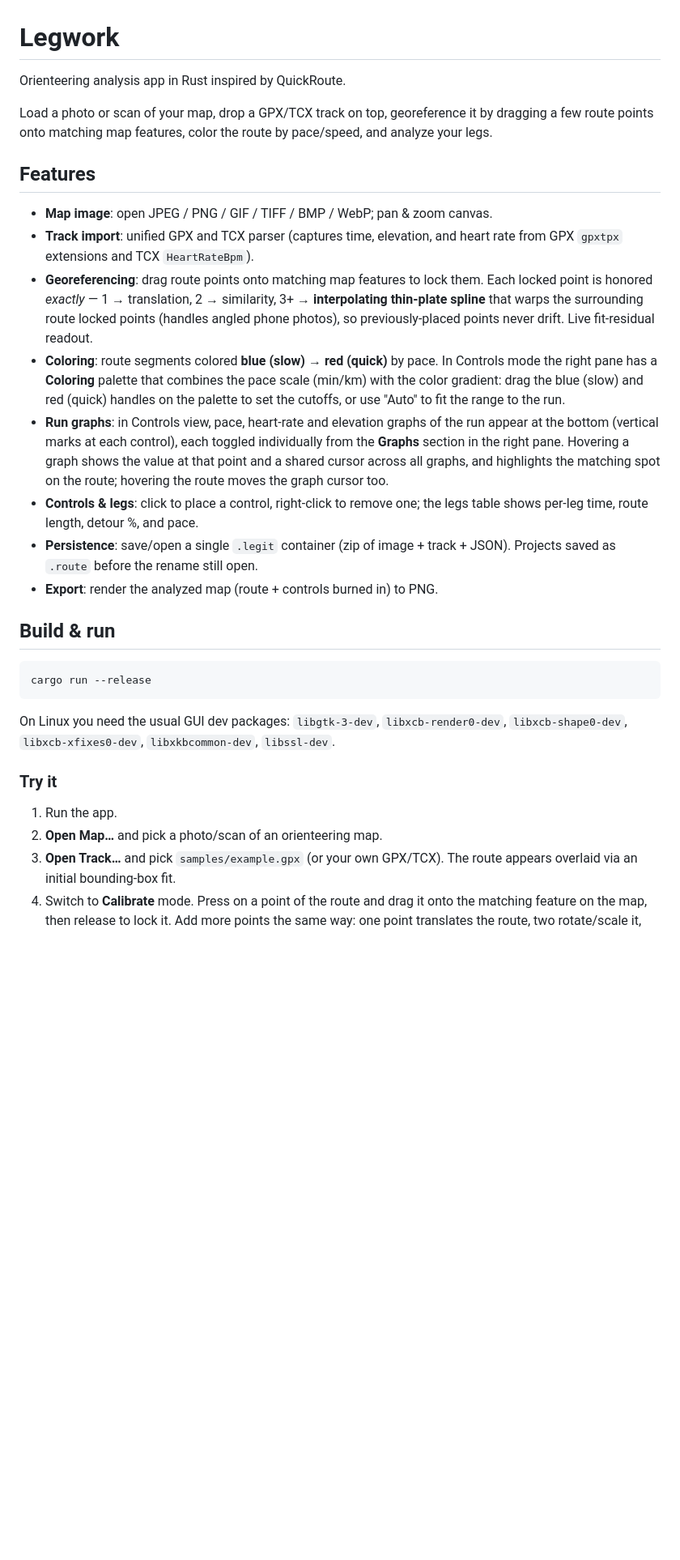
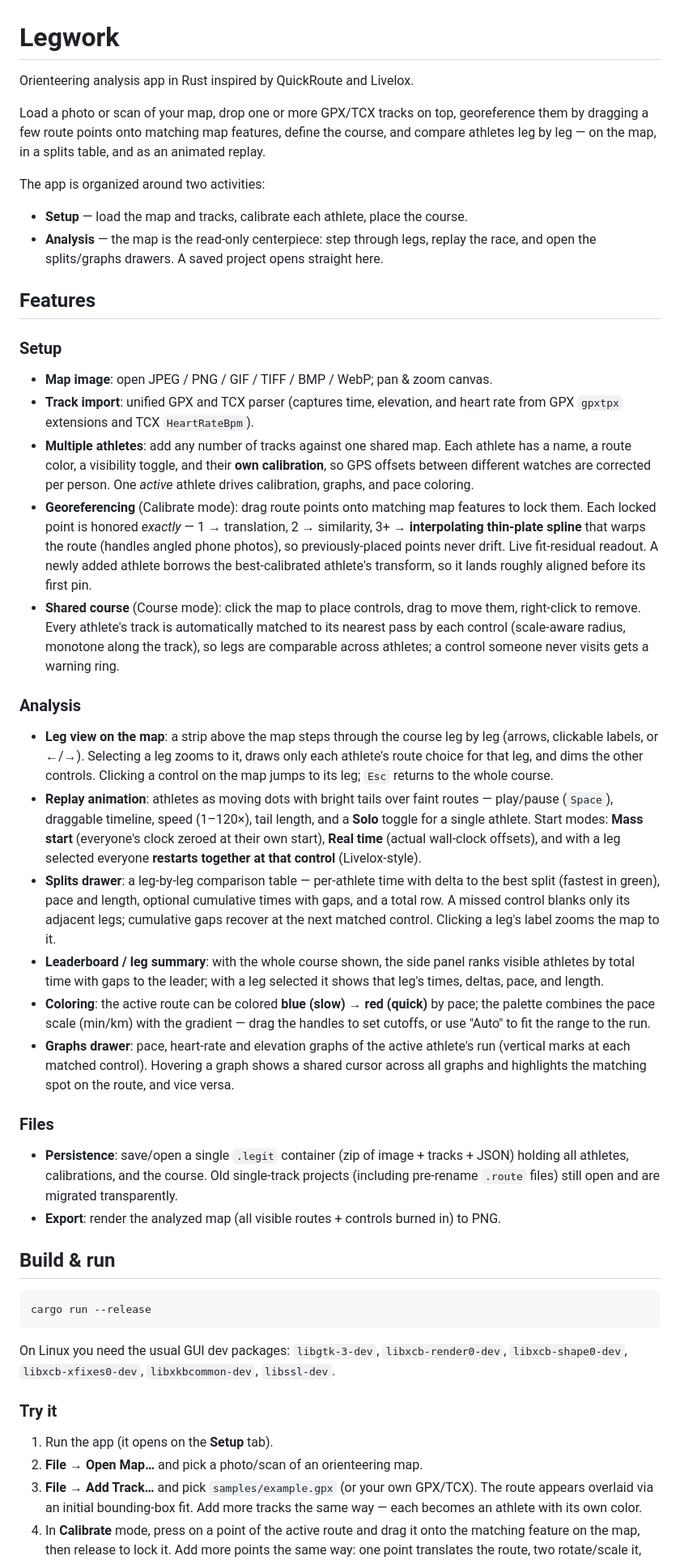
Before and after one commit to mrtntdr/legwork, a Markdown page: README.md, the part around one of its changes. Shown at 81% size. Rendered like a GitHub page; blank space fills up the shorter version.

Commit message:
Update README for multi-athlete analysis, leg view, replay, and the Setup/Analysis UX
Co-Authored-By: Claude Fable 5 <noreply@anthropic.com>

```diff
--- a/README.md
+++ b/README.md
@@ -1,35 +1,70 @@
 # Legwork
 
-Orienteering analysis app in Rust inspired by QuickRoute.
+Orienteering analysis app in Rust inspired by QuickRoute and Livelox.
 
-Load a photo or scan of your map, drop a GPX/TCX track on top, georeference it by
-dragging a few route points onto matching map features, color the route by pace/speed,
-and analyze your legs.
+Load a photo or scan of your map, drop one or more GPX/TCX tracks on top, georeference
+them by dragging a few route points onto matching map features, define the course, and
+compare athletes leg by leg — on the map, in a splits table, and as an animated replay.
+
+The app is organized around two activities:
+
+- **Setup** — load the map and tracks, calibrate each athlete, place the course.
+- **Analysis** — the map is the read-only centerpiece: step through legs, replay the
+  race, and open the splits/graphs drawers. A saved project opens straight here.
 
 ## Features
+
+### Setup
 
 - **Map image**: open JPEG / PNG / GIF / TIFF / BMP / WebP; pan & zoom canvas.
 - **Track import**: unified GPX and TCX parser (captures time, elevation, and heart rate
   from GPX `gpxtpx` extensions and TCX `HeartRateBpm`).
-- **Georeferencing**: drag route points onto matching map features to lock them. Each
-  locked point is honored *exactly* — 1 → translation, 2 → similarity, 3+ →
-  **interpolating thin-plate spline** that warps the surrounding route locked points
-  (handles angled phone photos), so previously-placed points never drift. Live
-  fit-residual readout.
-- **Coloring**: route segments colored **blue (slow) → red (quick)** by pace. In Controls
-  mode the right pane has a **Coloring** palette that combines the pace scale (min/km) with
-  the color gradient: drag the blue (slow) and red (quick) handles on the palette to set the
-  cutoffs, or use "Auto" to fit the range to the run.
-- **Run graphs**: in Controls view, pace, heart-rate and elevation graphs of the run appear at
-  the bottom (vertical marks at each control), each toggled individually from the **Graphs**
-  section in the right pane. Hovering a graph shows the value at that point and a shared
-  cursor across all graphs, and highlights the matching spot on the route; hovering the route
-  moves the graph cursor too.
-- **Controls & legs**: click to place a control, right-click to remove one; the legs table
-  shows per-leg time, route length, detour %, and pace.
-- **Persistence**: save/open a single `.legit` container (zip of image + track + JSON).
-  Projects saved as `.route` before the rename still open.
-- **Export**: render the analyzed map (route + controls burned in) to PNG.
+- **Multiple athletes**: add any number of tracks against one shared map. Each athlete
+  has a name, a route color, a visibility toggle, and their **own calibration**, so GPS
+  offsets between different watches are corrected per person. One *active* athlete
+  drives calibration, graphs, and pace coloring.
+- **Georeferencing** (Calibrate mode): drag route points onto matching map features to
+  lock them. Each locked point is honored *exactly* — 1 → translation, 2 → similarity,
+  3+ → **interpolating thin-plate spline** that warps the route (handles angled phone
+  photos), so previously-placed points never drift. Live fit-residual readout. A newly
+  added athlete borrows the best-calibrated athlete's transform, so it lands roughly
+  aligned before its first pin.
+- **Shared course** (Course mode): click the map to place controls, drag to move them,
+  right-click to remove. Every athlete's track is automatically matched to its nearest
+  pass by each control (scale-aware radius, monotone along the track), so legs are
+  comparable across athletes; a control someone never visits gets a warning ring.
+
+### Analysis
+
+- **Leg view on the map**: a strip above the map steps through the course leg by leg
+  (arrows, clickable labels, or ←/→). Selecting a leg zooms to it, draws only each
+  athlete's route choice for that leg, and dims the other controls. Clicking a control
+  on the map jumps to its leg; `Esc` returns to the whole course.
+- **Replay animation**: athletes as moving dots with bright tails over faint routes —
+  play/pause (`Space`), draggable timeline, speed (1–120×), tail length, and a **Solo**
+  toggle for a single athlete. Start modes: **Mass start** (everyone's clock zeroed at
+  their own start), **Real time** (actual wall-clock offsets), and with a leg selected
+  everyone **restarts together at that control** (Livelox-style).
+- **Splits drawer**: a leg-by-leg comparison table — per-athlete time with delta to the
+  best split (fastest in green), pace and length, optional cumulative times with gaps,
+  and a total row. A missed control blanks only its adjacent legs; cumulative gaps
+  recover at the next matched control. Clicking a leg's label zooms the map to it.
+- **Leaderboard / leg summary**: with the whole course shown, the side panel ranks
+  visible athletes by total time with gaps to the leader; with a leg selected it shows
+  that leg's times, deltas, pace, and length.
+- **Coloring**: the active route can be colored **blue (slow) → red (quick)** by pace;
+  the palette combines the pace scale (min/km) with the gradient — drag the handles to
+  set cutoffs, or use "Auto" to fit the range to the run.
+- **Graphs drawer**: pace, heart-rate and elevation graphs of the active athlete's run
+  (vertical marks at each matched control). Hovering a graph shows a shared cursor
+  across all graphs and highlights the matching spot on the route, and vice versa.
+
+### Files
+
+- **Persistence**: save/open a single `.legit` container (zip of image + tracks + JSON)
+  holding all athletes, calibrations, and the course. Old single-track projects
+  (including pre-rename `.route` files) still open and are migrated transparently.
+- **Export**: render the analyzed map (all visible routes + controls burned in) to PNG.
 
 ## Build & run
 
@@ -42,10 +77,11 @@ On Linux you need the usual GUI dev packages: `libgtk-3-dev`, `libxcb-render0-de
 
 ### Try it
 
-1. Run the app.
-2. **Open Map…** and pick a photo/scan of an orienteering map.
-3. **Open Track…** and pick `samples/example.gpx` (or your own GPX/TCX).
-   The route appears overlaid via an initial bounding-box fit.
-4. Switch to **Calibrate** mode. Press on a point of the route and drag it onto the
+1. Run the app (it opens on the **Setup** tab).
+2. **File → Open Map…** and pick a photo/scan of an orienteering map.
+3. **File → Add Track…** and pick `samples/example.gpx` (or your own GPX/TCX).
+   The route appears overlaid via an initial bounding-box fit. Add more tracks the
+   same way — each becomes an athlete with its own color.
+4. In **Calibrate** mode, press on a point of the active route and drag it onto the
    matching feature on the map, then release to lock it. Add more points the same way:
    one point translates the route, two rotate/scale it, three or more warp it (TPS) so
```
Also changed, not shown: other parts of README.md (+19 -11 lines).
